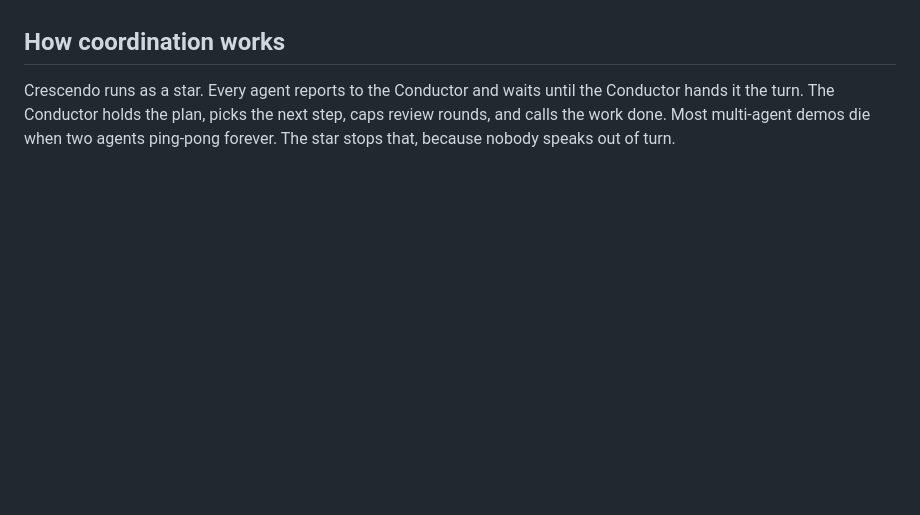
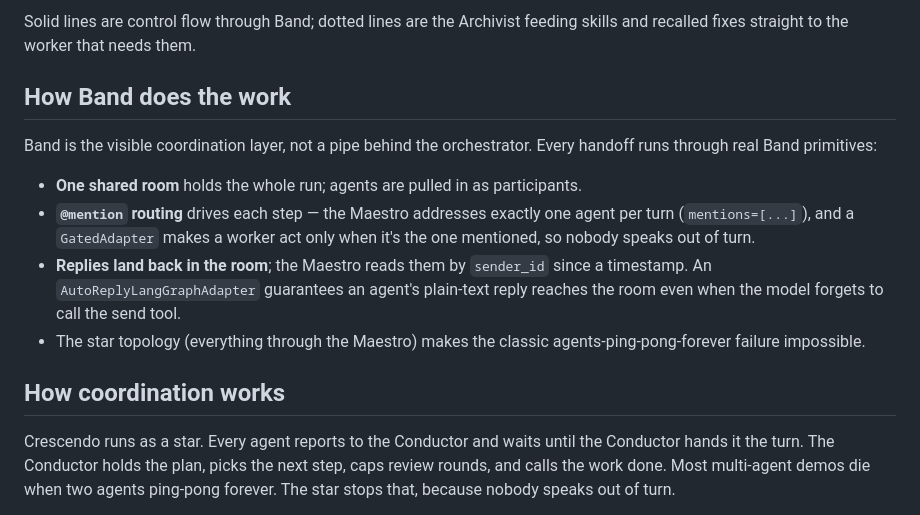
Before and after one commit to madgodinc/crescendo, a Markdown page: README.md, the part around one of its changes. Rendered like a GitHub page; blank space fills up the shorter version.

```diff
--- a/README.md
+++ b/README.md
@@ -37,3 +61,20 @@ happens *through* Band, not around it.
+Solid lines are control flow through Band; dotted lines are the Archivist feeding
+skills and recalled fixes straight to the worker that needs them.
+
+## How Band does the work
+
+Band is the visible coordination layer, not a pipe behind the orchestrator. Every
+handoff runs through real Band primitives:
+
+- **One shared room** holds the whole run; agents are pulled in as participants.
+- **`@mention` routing** drives each step — the Maestro addresses exactly one
+  agent per turn (`mentions=[...]`), and a `GatedAdapter` makes a worker act only
+  when it's the one mentioned, so nobody speaks out of turn.
+- **Replies land back in the room**; the Maestro reads them by `sender_id` since a
+  timestamp. An `AutoReplyLangGraphAdapter` guarantees an agent's plain-text reply
+  reaches the room even when the model forgets to call the send tool.
+- The star topology (everything through the Maestro) makes the classic
+  agents-ping-pong-forever failure impossible.
 
 ## How coordination works
 
```
Also changed, not shown: other parts of README.md (+24 -0 lines).
